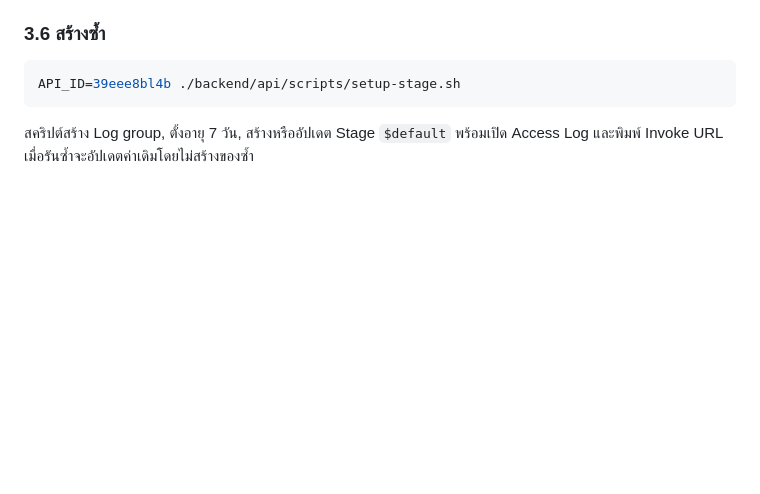
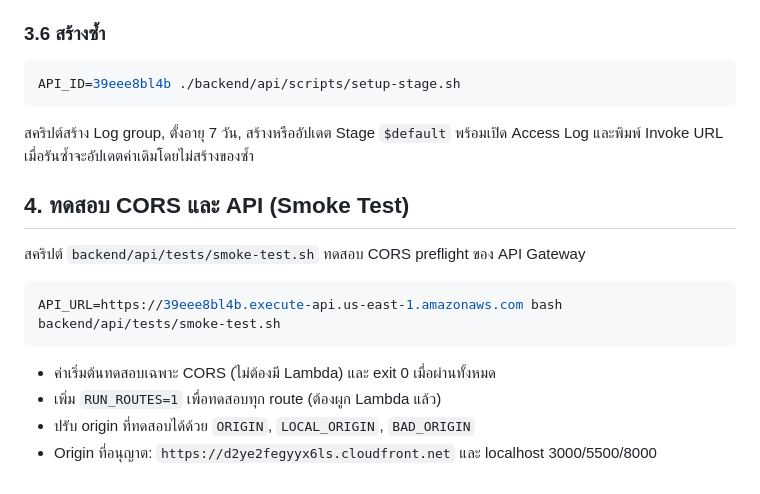
Before and after one commit to Nantapoparm/CS_361_cookierun, a Markdown page: docs/api-design.md, the part around the change. Drawn GitHub-style; blank space fills up the shorter version.

Commit message:
docs: update api-design.md with Testing CORS and API (Smoke Test) (#41)

````diff
--- a/docs/api-design.md
+++ b/docs/api-design.md
@@ -163,3 +163,16 @@ API_ID=39eee8bl4b ./backend/api/scripts/setup-stage.sh
 ```
 
 สคริปต์สร้าง Log group, ตั้งอายุ 7 วัน, สร้างหรืออัปเดต Stage `$default` พร้อมเปิด Access Log และพิมพ์ Invoke URL เมื่อรันซ้ำจะอัปเดตค่าเดิมโดยไม่สร้างของซ้ำ
+
+## 4. ทดสอบ CORS และ API (Smoke Test)
+
+สคริปต์ `backend/api/tests/smoke-test.sh` ทดสอบ CORS preflight ของ API Gateway
+
+```bash
+API_URL=https://39eee8bl4b.execute-api.us-east-1.amazonaws.com bash backend/api/tests/smoke-test.sh
+```
+
+- ค่าเริ่มต้นทดสอบเฉพาะ CORS (ไม่ต้องมี Lambda) และ exit 0 เมื่อผ่านทั้งหมด
+- เพิ่ม `RUN_ROUTES=1` เพื่อทดสอบทุก route (ต้องผูก Lambda แล้ว)
+- ปรับ origin ที่ทดสอบได้ด้วย `ORIGIN`, `LOCAL_ORIGIN`, `BAD_ORIGIN`
+- Origin ที่อนุญาต: `https://d2ye2fegyyx6ls.cloudfront.net` และ localhost 3000/5500/8000
````
